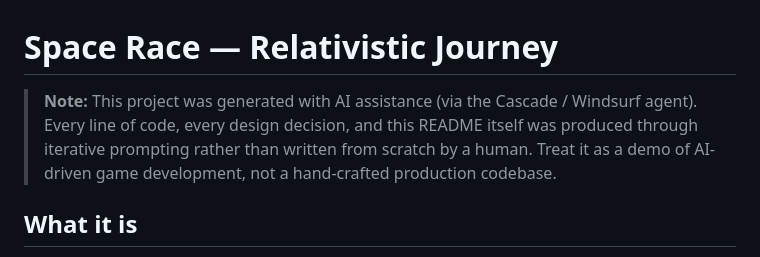
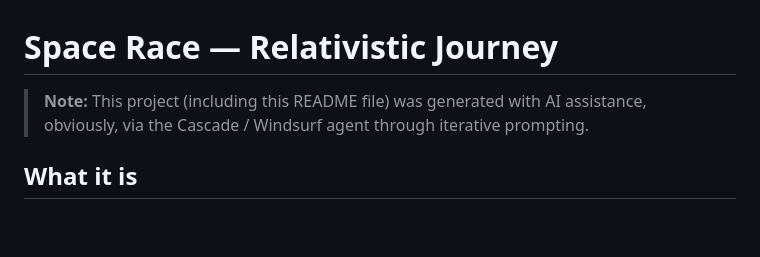
Before and after one commit to wkschenken/SpaceGame, a Markdown page: README.md, the part around the change. Rendered like a GitHub page; blank space fills up the shorter version.

```diff
--- a/README.md
+++ b/README.md
@@ -1,6 +1,6 @@
 # Space Race — Relativistic Journey
 
-> **Note:** This project was generated with AI assistance (via the Cascade / Windsurf agent). Every line of code, every design decision, and this README itself was produced through iterative prompting rather than written from scratch by a human. Treat it as a demo of AI-driven game development, not a hand-crafted production codebase.
+> **Note:** This project (including this README file) was generated with AI assistance, obviously, via the Cascade / Windsurf agent through iterative prompting.
 
 ## What it is
 
```
